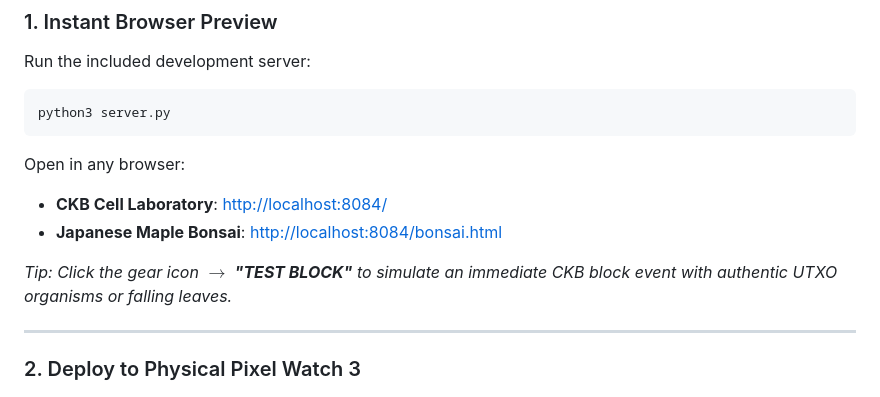
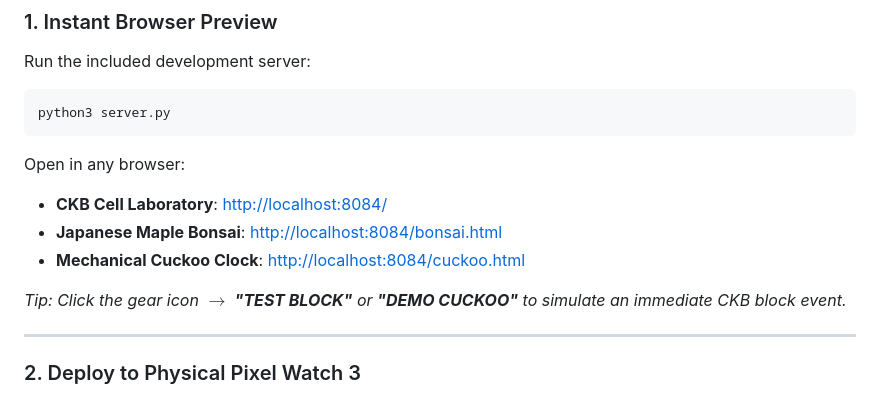
Before and after one commit to toastmanAu/ckb-watch-visualiser, a Markdown page: README.md, the part around one of its changes. GitHub-like rendering.

```diff
--- a/README.md
+++ b/README.md
@@ -125,8 +136,9 @@ python3 server.py
 Open in any browser:
 - **CKB Cell Laboratory**: [http://localhost:8084/](http://localhost:8084/)
 - **Japanese Maple Bonsai**: [http://localhost:8084/bonsai.html](http://localhost:8084/bonsai.html)
+- **Mechanical Cuckoo Clock**: [http://localhost:8084/cuckoo.html](http://localhost:8084/cuckoo.html)
 
-*Tip: Click the gear icon $\rightarrow$ **"TEST BLOCK"** to simulate an immediate CKB block event with authentic UTXO organisms or falling leaves.*
+*Tip: Click the gear icon $\rightarrow$ **"TEST BLOCK"** or **"DEMO CUCKOO"** to simulate an immediate CKB block event.*
 
 ---
 
```
Also changed, not shown: other parts of README.md (+29 -18 lines), screenshots/emulator_cuckoo_active.png (added), screenshots/emulator_cuckoo_details.png (added), screenshots/emulator_cuckoo_idle.png (added), 6 other files.
